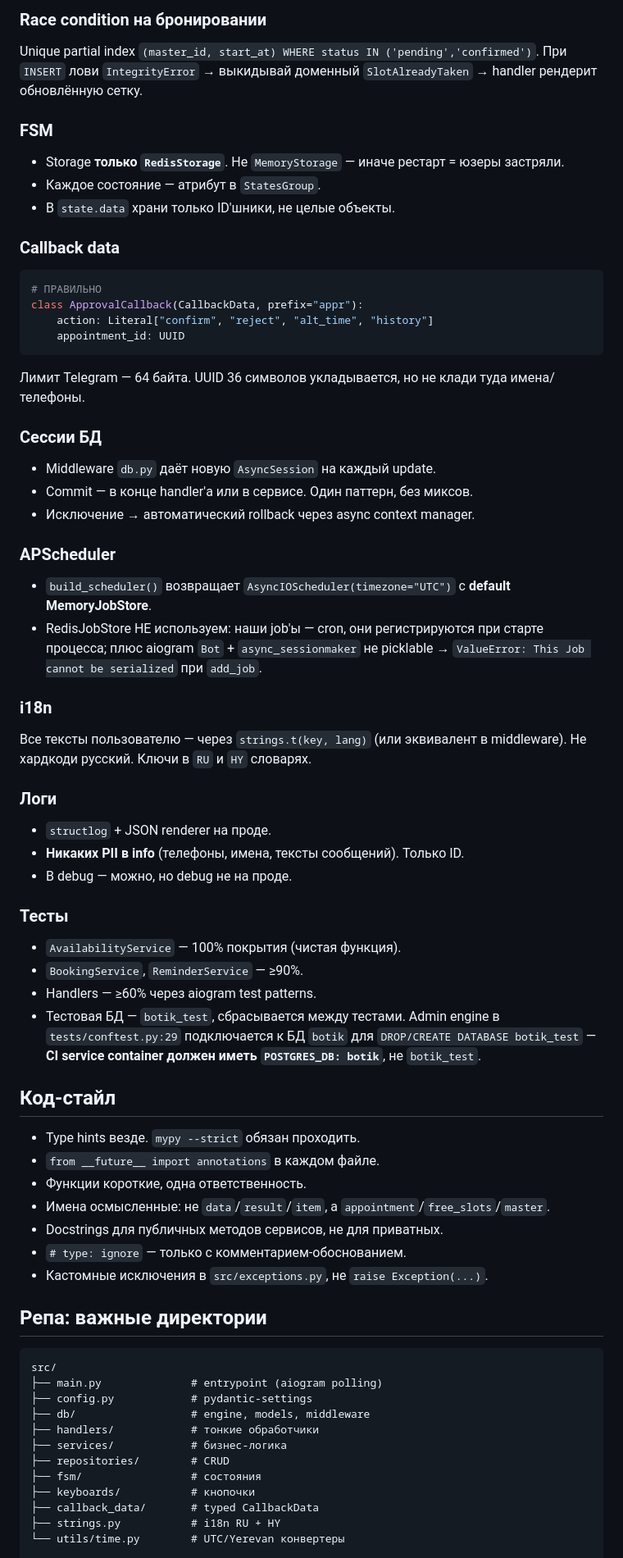
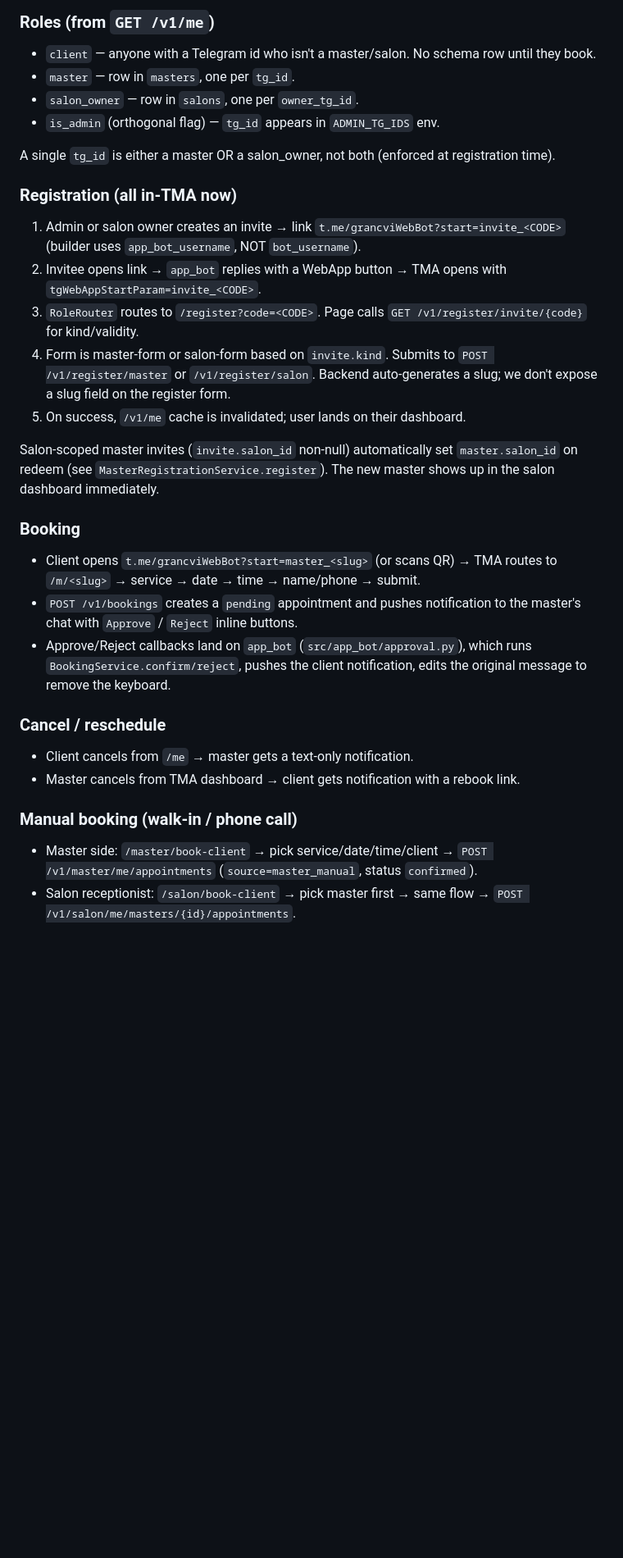
Before and after one commit to VanikVardanyan/grancvi, a Markdown page: docs/claude-project-brief.md, the part around one of its changes. Shown at 82% size. GitHub-like rendering; blank space fills up the shorter version.

Commit message:
docs: refresh Claude project brief to 2026-04-24 state

````diff
--- a/docs/claude-project-brief.md
+++ b/docs/claude-project-brief.md
@@ -67,67 +63,54 @@ handlers → services → repositories → db/models
 
-### Race condition на бронировании
-Unique partial index `(master_id, start_at) WHERE status IN ('pending','confirmed')`. При `INSERT` лови `IntegrityError` → выкидывай доменный `SlotAlreadyTaken` → handler рендерит обновлённую сетку.
+### Roles (from `GET /v1/me`)
 
-### FSM
-- Storage **только `RedisStorage`**. Не `MemoryStorage` — иначе рестарт = юзеры застряли.
-- Каждое состояние — атрибут в `StatesGroup`.
-- В `state.data` храни только ID'шники, не целые объекты.
+- `client` — anyone with a Telegram id who isn't a master/salon. No schema
+  row until they book.
+- `master` — row in `masters`, one per `tg_id`.
+- `salon_owner` — row in `salons`, one per `owner_tg_id`.
+- `is_admin` (orthogonal flag) — `tg_id` appears in `ADMIN_TG_IDS` env.
 
-### Callback data
-```python
-# ПРАВИЛЬНО
-class ApprovalCallback(CallbackData, prefix="appr"):
-    action: Literal["confirm", "reject", "alt_time", "history"]
-    appointment_id: UUID
-```
-Лимит Telegram — 64 байта. UUID 36 символов укладывается, но не клади туда имена/телефоны.
+A single `tg_id` is either a master OR a salon_owner, not both (enforced
+at registration time).
 
-### Сессии БД
-- Middleware `db.py` даёт новую `AsyncSession` на каждый update.
-- Commit — в конце handler'а или в сервисе. Один паттерн, без миксов.
-- Исключение → автоматический rollback через async context manager.
+### Registration (all in-TMA now)
 
-### APScheduler
-- `build_scheduler()` возвращает `AsyncIOScheduler(timezone="UTC")` с **default MemoryJobStore**.
-- RedisJobStore НЕ используем: наши job'ы — cron, они регистрируются при старте процесса; плюс aiogram `Bot` + `async_sessionmaker` не picklable → `ValueError: This Job cannot be serialized` при `add_job`.
+1. Admin or salon owner creates an invite → link
+   `t.me/grancviWebBot?start=invite_<CODE>` (builder uses
+   `app_bot_username`, NOT `bot_username`).
+2. Invitee opens link → `app_bot` replies with a WebApp button → TMA
+   opens with `tgWebAppStartParam=invite_<CODE>`.
+3. `RoleRouter` routes to `/register?code=<CODE>`. Page calls
+   `GET /v1/register/invite/{code}` for kind/validity.
+4. Form is master-form or salon-form based on `invite.kind`. Submits to
+   `POST /v1/register/master` or `/v1/register/salon`. Backend auto-generates
+   a slug; we don't expose a slug field on the register form.
+5. On success, `/v1/me` cache is invalidated; user lands on their dashboard.
 
-### i18n
-Все тексты пользователю — через `strings.t(key, lang)` (или эквивалент в middleware). Не хардкоди русский. Ключи в `RU` и `HY` словарях.
+Salon-scoped master invites (`invite.salon_id` non-null) automatically set
+`master.salon_id` on redeem (see `MasterRegistrationService.register`). The
+new master shows up in the salon dashboard immediately.
 
-### Логи
-- `structlog` + JSON renderer на проде.
-- **Никаких PII в info** (телефоны, имена, тексты сообщений). Только ID.
-- В debug — можно, но debug не на проде.
+### Booking
 
-### Тесты
-- `AvailabilityService` — 100% покрытия (чистая функция).
-- `BookingService`, `ReminderService` — ≥90%.
-- Handlers — ≥60% через aiogram test patterns.
-- Тестовая БД — `botik_test`, сбрасывается между тестами. Admin engine в `tests/conftest.py:29` подключается к БД `botik` для `DROP/CREATE DATABASE botik_test` — **CI service container должен иметь `POSTGRES_DB: botik`**, не `botik_test`.
+- Client opens `t.me/grancviWebBot?start=master_<slug>` (or scans QR) →
+  TMA routes to `/m/<slug>` → service → date → time → name/phone → submit.
+- `POST /v1/bookings` creates a `pending` appointment and pushes notification
+  to the master's chat with `Approve` / `Reject` inline buttons.
+- Approve/Reject callbacks land on `app_bot` (`src/app_bot/approval.py`),
+  which runs `BookingService.confirm/reject`, pushes the client notification,
+  edits the original message to remove the keyboard.
 
-## Код-стайл
+### Cancel / reschedule
 
-- Type hints везде. `mypy --strict` обязан проходить.
-- `from __future__ import annotations` в каждом файле.
-- Функции короткие, одна ответственность.
-- Имена осмысленные: не `data`/`result`/`item`, а `appointment`/`free_slots`/`master`.
-- Docstrings для публичных методов сервисов, не для приватных.
-- `# type: ignore` — только с комментарием-обоснованием.
-- Кастомные исключения в `src/exceptions.py`, не `raise Exception(...)`.
+- Client cancels from `/me` → master gets a text-only notification.
+- Master cancels from TMA dashboard → client gets notification with a
+  rebook link.
 
-## Репа: важные директории
+### Manual booking (walk-in / phone call)
 
-```
-src/
-├── main.py              # entrypoint (aiogram polling)
-├── config.py            # pydantic-settings
-├── db/                  # engine, models, middleware
-├── handlers/            # тонкие обработчики
-├── services/            # бизнес-логика
-├── repositories/        # CRUD
-├── fsm/                 # состояния
-├── keyboards/           # кнопочки
-├── callback_data/       # typed CallbackData
-├── strings.py           # i18n RU + HY
-└── utils/time.py        # UTC/Yerevan конвертеры
+- Master side: `/master/book-client` → pick service/date/time/client →
+  `POST /v1/master/me/appointments` (`source=master_manual`, status
+  `confirmed`).
+- Salon receptionist: `/salon/book-client` → pick master first → same flow →
+  `POST /v1/salon/me/masters/{id}/appointments`.
 
````
Also changed, not shown: other parts of docs/claude-project-brief.md (+291 -122 lines).
